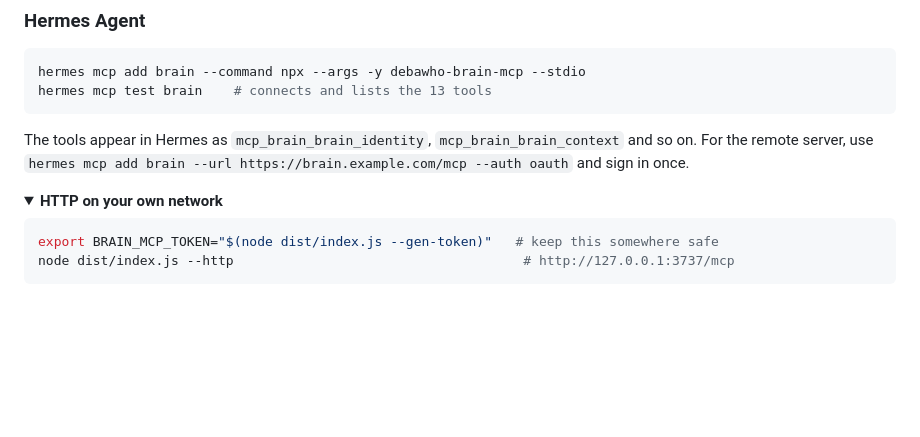
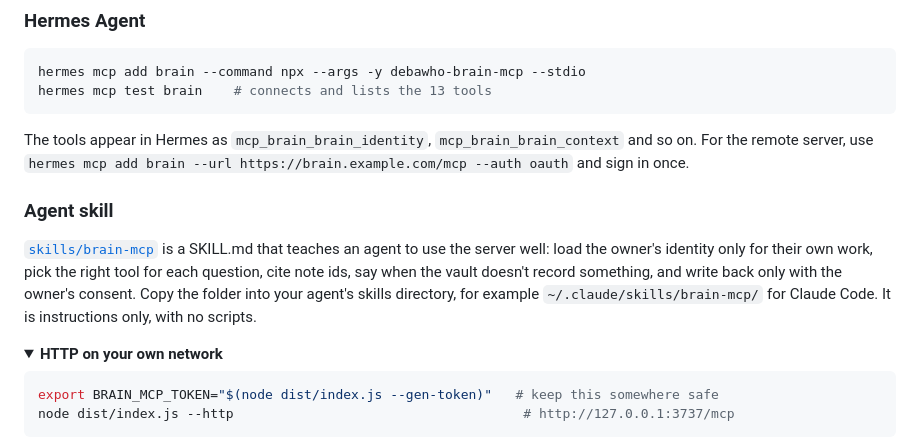
Before and after one commit to debashishthakur/brain-mcp, a Markdown page: README.md, the part around the change. Drawn GitHub-style; folded sections open; blank space fills up the shorter version.

Commit message:
README: point to the agent skill in skills/brain-mcp
Co-Authored-By: Claude Opus 5.5 <noreply@anthropic.com>

```diff
--- a/README.md
+++ b/README.md
@@ -359,6 +359,10 @@ hermes mcp test brain    # connects and lists the 13 tools
 
 The tools appear in Hermes as `mcp_brain_brain_identity`, `mcp_brain_brain_context` and so on. For the remote server, use `hermes mcp add brain --url https://brain.example.com/mcp --auth oauth` and sign in once.
 
+### Agent skill
+
+[`skills/brain-mcp`](skills/brain-mcp) is a SKILL.md that teaches an agent to use the server well: load the owner's identity only for their own work, pick the right tool for each question, cite note ids, say when the vault doesn't record something, and write back only with the owner's consent. Copy the folder into your agent's skills directory, for example `~/.claude/skills/brain-mcp/` for Claude Code. It is instructions only, with no scripts.
+
 <details>
 <summary><b>HTTP on your own network</b></summary>
 
```
